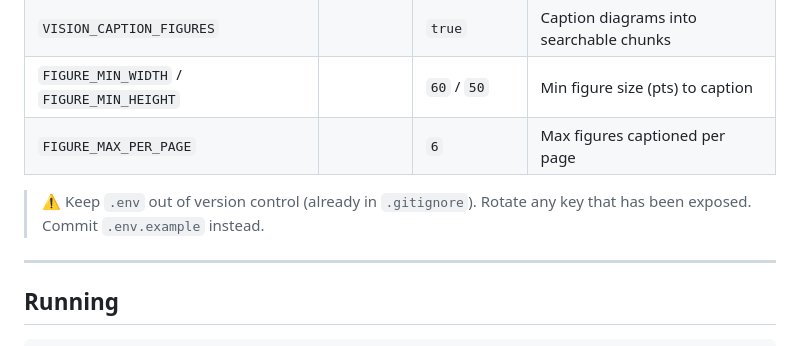
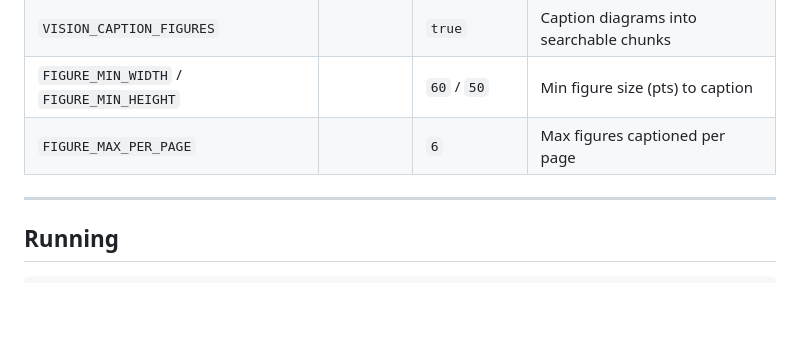
Before and after one commit to gangwaritvik/RAG-solution, a Markdown page: README.md, the part around the change. GitHub-like rendering; blank space fills up the shorter version.

Commit message:
HERE WE GO

```diff
--- a/README.md
+++ b/README.md
@@ -201,9 +201,6 @@ missing — so you never get a cryptic crash mid-run. Copy [.env.example](.env.e
 | `FIGURE_MIN_WIDTH` / `FIGURE_MIN_HEIGHT` | | `60` / `50` | Min figure size (pts) to caption |
 | `FIGURE_MAX_PER_PAGE` | | `6` | Max figures captioned per page |
 
-> ⚠️ Keep `.env` out of version control (already in `.gitignore`). Rotate any key that has
-> been exposed. Commit `.env.example` instead.
-
 ---
 
 ## Running
```
